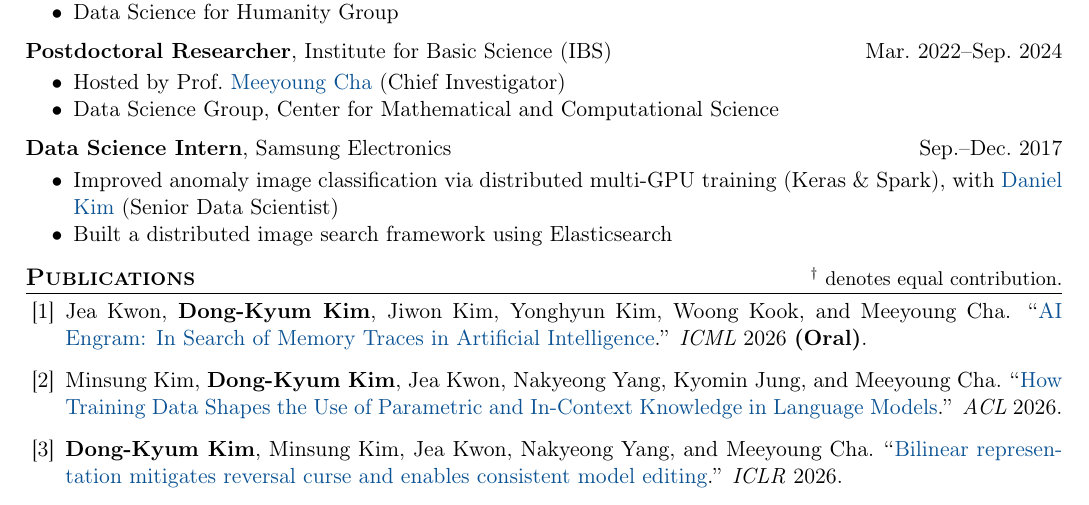
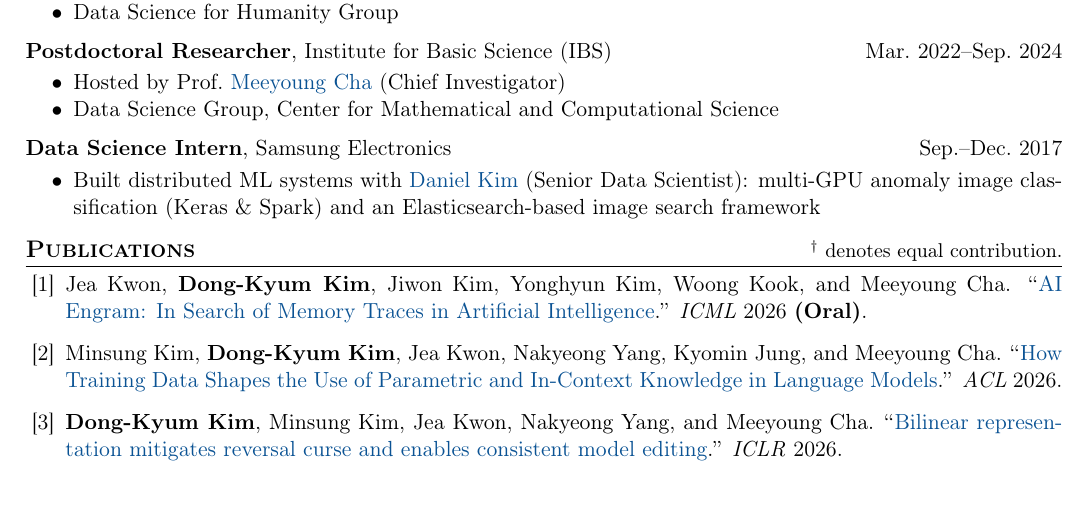
Before and after one commit to kdkyum/kdkyum.github.io, a LaTeX CV (assets/pdf/CV_DKK.tex): part of page 1 of 2, cut so that both start at the same text. Compiled offline with pdfLaTeX.

Commit message:
docs(cv): merge Samsung internship into a single bullet
Combine the collaborator, multi-GPU classification, and Elasticsearch
search-framework points into one bullet (wraps to two lines). Recompile.

Co-Authored-By: Claude Opus 4.8 (1M context) <noreply@anthropic.com>

```diff
--- a/assets/pdf/CV_DKK.tex
+++ b/assets/pdf/CV_DKK.tex
@@ -95,8 +95,7 @@ B.S. in Physics, Minor in Computer Science \& Engineering
 \vspace{4pt}
 \noindent\textbf{Data Science Intern}, Samsung Electronics \hfill Sep.--Dec.\ 2017
 \begin{itemize}
-    \item Improved anomaly image classification via distributed multi-GPU training (Keras \& Spark), with \href{https://www.linkedin.com/in/danielyounghokim/}{Daniel Kim} (Senior Data Scientist)
-    \item Built a distributed image search framework using Elasticsearch
+    \item Built distributed ML systems with \href{https://www.linkedin.com/in/danielyounghokim/}{Daniel Kim} (Senior Data Scientist): multi-GPU anomaly image classification (Keras \& Spark) and an Elasticsearch-based image search framework
 \end{itemize}
 
 % === PUBLICATIONS ===
```
Also changed, not shown: assets/pdf/CV_DKK.pdf.
